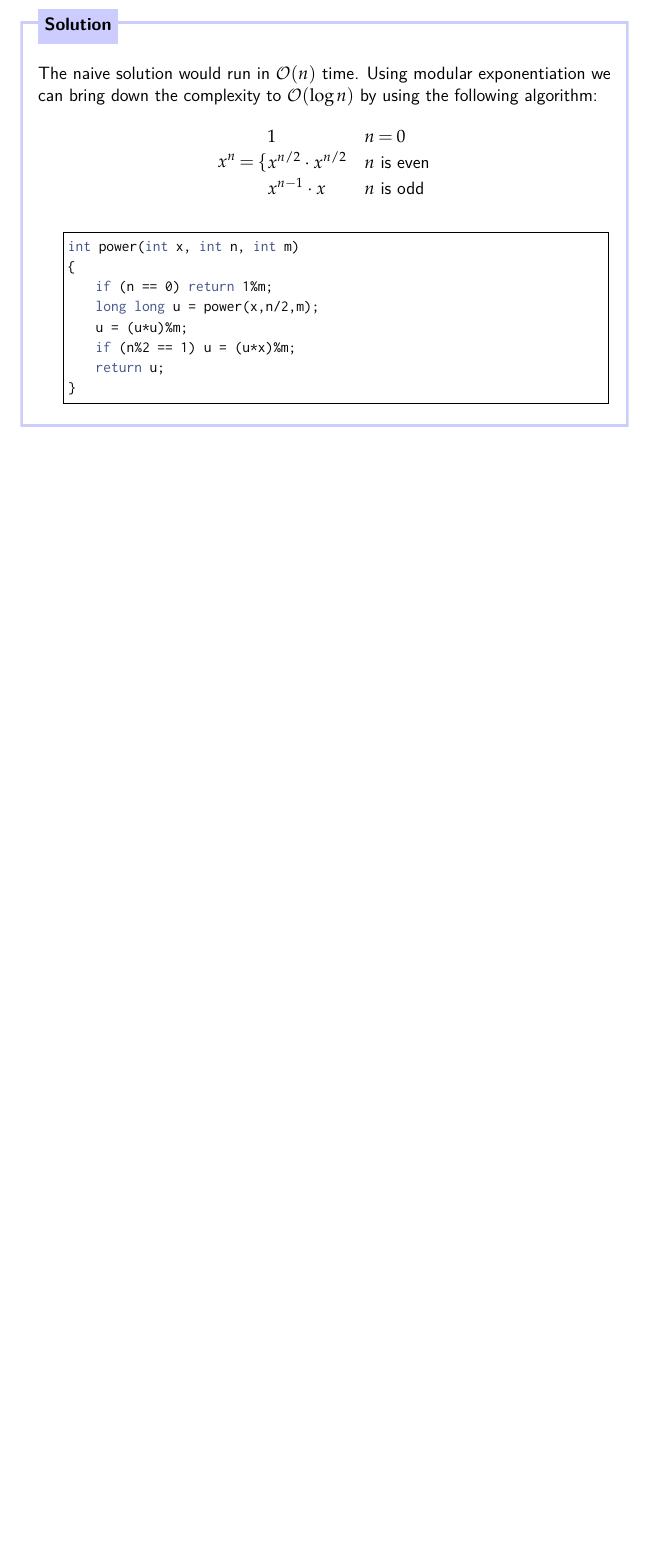
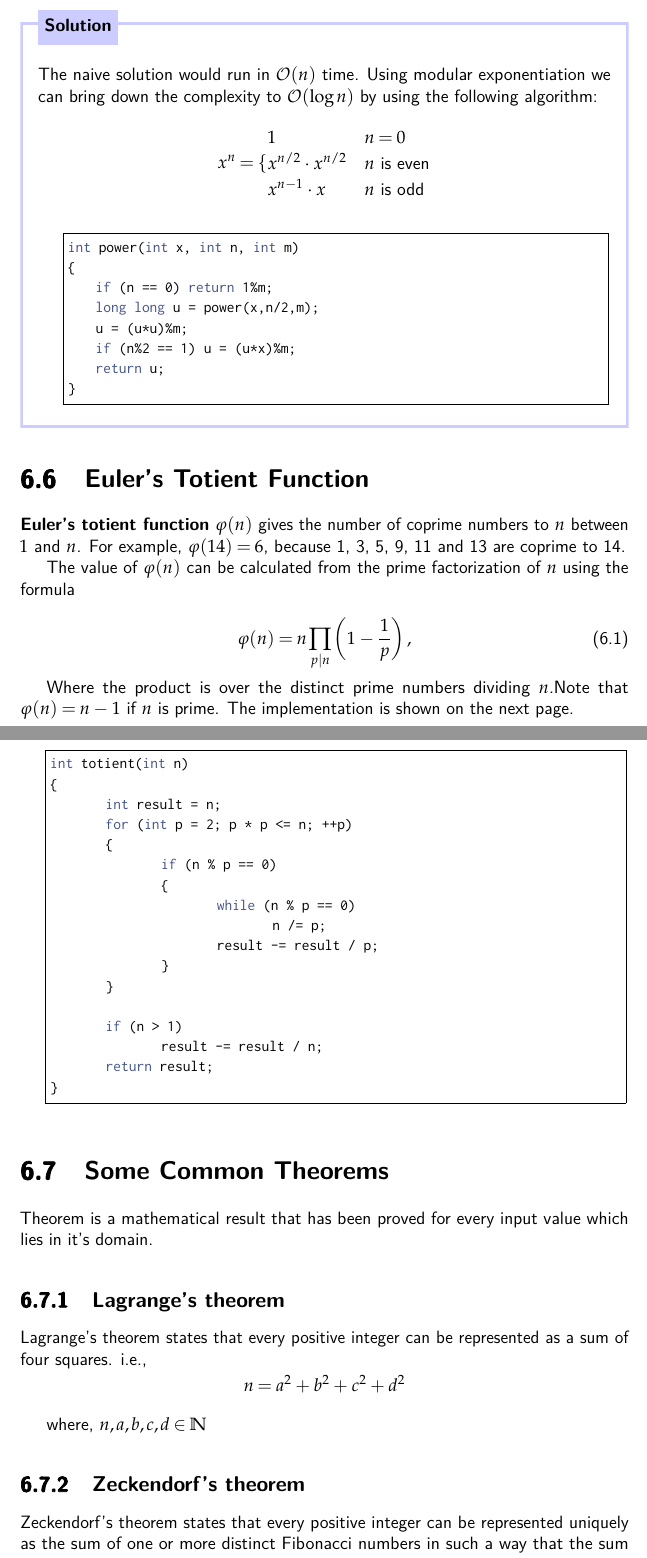
Before and after one commit to Salil03/Competitive-Programming-Notebook, a LaTeX book (book.tex): part of page 51 of 51 before the commit and two parts of pages 51 and 52 of 53 after it, the two joined at a grey line, cut so that both start at the same text, the shorter picture padded with empty space. The pictures show the PDF file book.pdf that the author committed with the source.

Commit message:
Commited by Salil Gokhale

```diff
--- a/book.tex
+++ b/book.tex
@@ -2272,4 +2272,66 @@ int power(int x, int n, int m)
 \end{lstlisting}
 
 \end{solution}
+\section{Euler's Totient Function}
+
+
+\key{Euler's totient function} $\varphi(n)$
+gives the number of coprime numbers to $n$
+between $1$ and $n$.
+For example, $\varphi(14)=6$,
+because 1, 3, 5, 9, 11 and 13
+are coprime to 14.
+
+The value of $\varphi(n)$ can be calculated
+from the prime factorization of $n$
+using the formula
+
+\begin{equation}
+\varphi (n)=n\prod _{p\mid n}\left(1-{\frac {1}{p}}\right),
+\end{equation}
+
+Where the product is over the distinct prime numbers dividing $n$.Note that $\varphi(n)=n-1$ if $n$ is prime. The implementation is shown on the next page.
+\newpage
+\begin{lstlisting}
+int totient(int n)
+{
+	int result = n;
+	for (int p = 2; p * p <= n; ++p)
+	{
+		if (n % p == 0)
+		{
+			while (n % p == 0)
+				n /= p;
+			result -= result / p;
+		}
+	}
+
+	if (n > 1)
+		result -= result / n;
+	return result;
+}
+\end{lstlisting}
+
+\section{Some Common Theorems}
+Theorem is a mathematical result that has been proved for every input value which lies in it's domain.
+
+\subsection{Lagrange’s theorem}
+Lagrange’s theorem states that every positive integer can be represented as a
+sum of four squares. i.e.,
+$$n = a^2 + b^2 + c^2 + d^2$$
+
+where, $n,a,b,c,d \in \mathbb{N}$
+\subsection{Zeckendorf's theorem}
+Zeckendorf's theorem states that every positive integer can be represented uniquely as the sum of one or more distinct Fibonacci numbers in such a way that the sum does not include any two consecutive Fibonacci numbers. More precisely, if $N$ is any positive integer, there exist positive integers $c_i \geq 2$, with $c_{i+1}$ > $c_i + 1$, such that
+\begin{equation}
+N=\sum _{{i=0}}^{k}F_{{c_{i}}}
+\end{equation}
+Where F$_{n}$ is the n$^{th}$ Fibonacci number.
+\subsection{Wilson’s theorem}
+Wilson’s theorem states that a number n is prime exactly when
+\begin{equation}
+(n-1)!\ \bmod\ n = n - 1
+\end{equation}
+However the theorem cannot be applied to large values of $n$, because
+it is difficult to calculate values of $(n-1)!$ when n is even as large as 50.
 \end{document}
```
Also changed, not shown: book.pdf.
